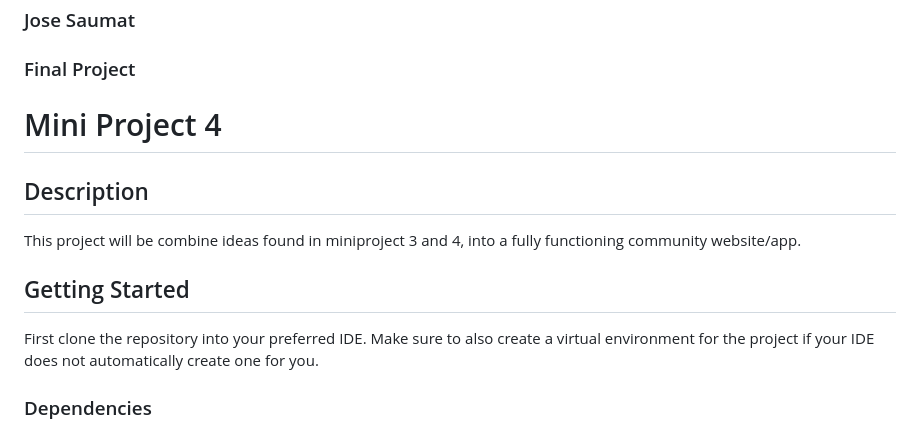
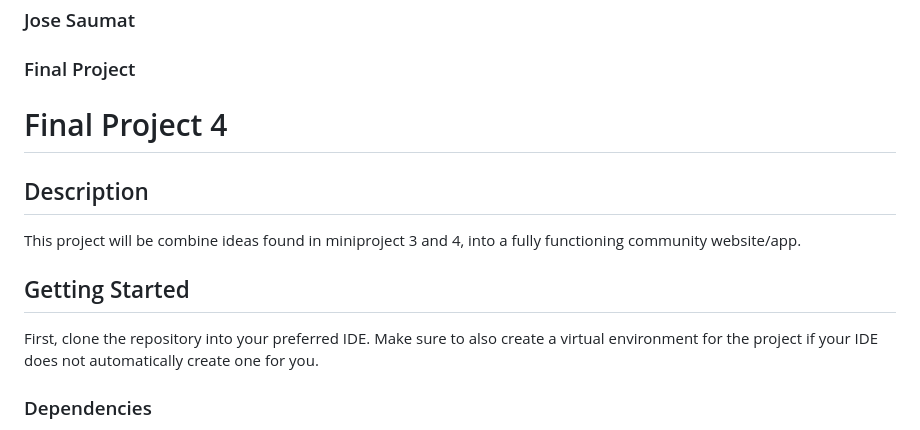
Before and after one commit to JSaumat/finalprojectJoseSaumat, a Markdown page: README.md, the part around the change. GitHub-like rendering.

Commit message:
Corrected a typo in the README.md.

```diff
--- a/README.md
+++ b/README.md
@@ -5,7 +5,7 @@
 ### Final Project
 
 
-# Mini Project 4
+# Final Project 4
 
 ## Description
 
@@ -13,7 +13,7 @@ This project will be combine ideas found in miniproject 3 and 4, into a fully fu
 
 ## Getting Started
 
-First clone the repository into your preferred IDE. Make sure to also create a virtual environment for the project if
+First, clone the repository into your preferred IDE. Make sure to also create a virtual environment for the project if
 your IDE does not automatically create one for you.
 
 ### Dependencies
```
